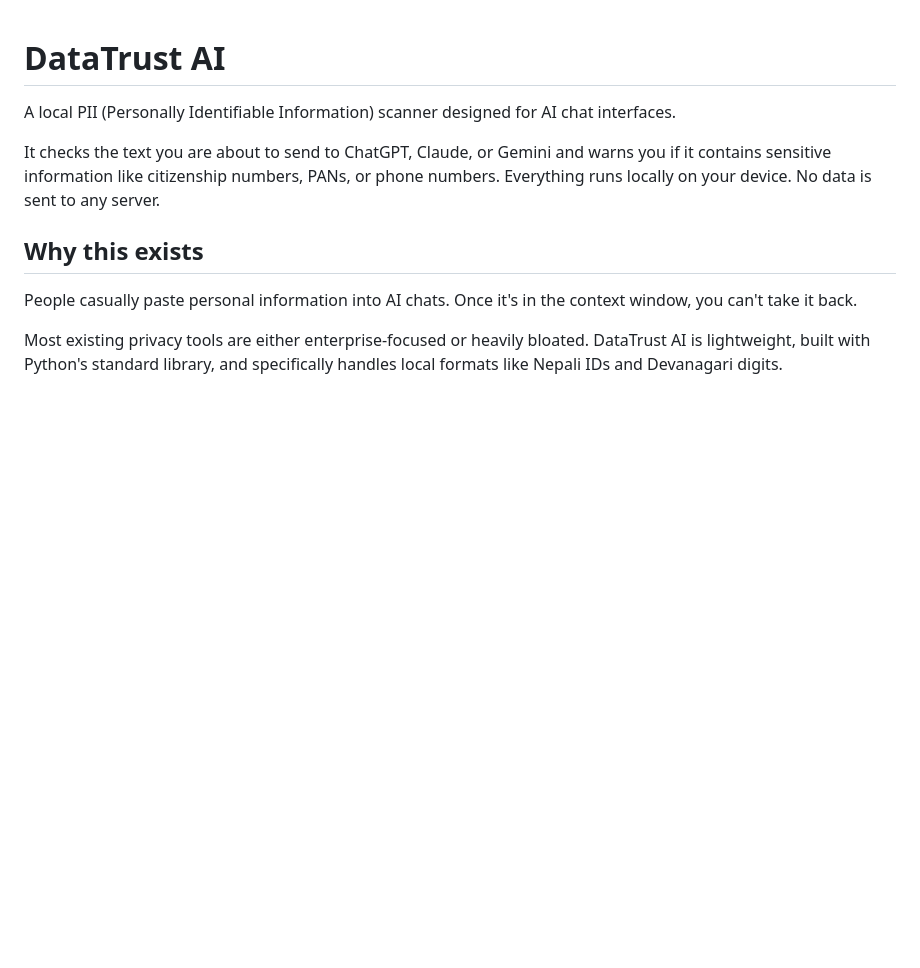
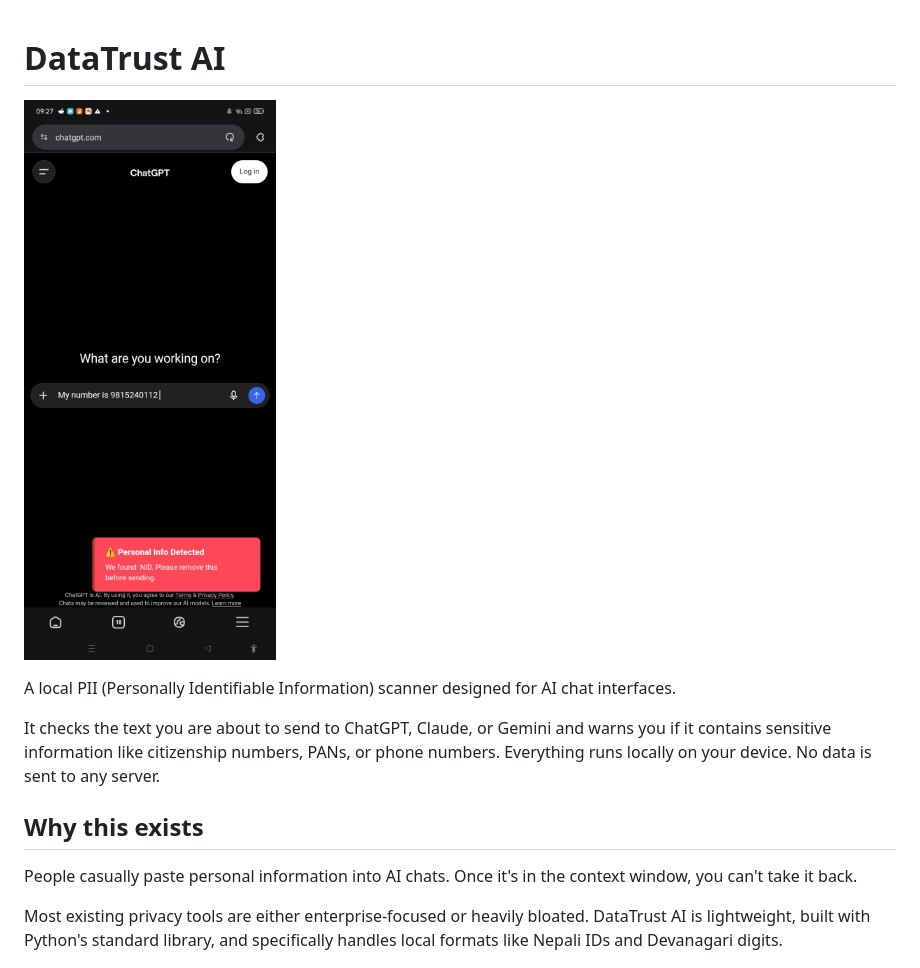
Before and after one commit to actions-marketplace-validations/warriorxxzz_datatrust-ai, a Markdown page: README.md, the part around the change. GitHub-like rendering; pictures changed too: demo.jpg (added); blank space fills up the shorter version.

Commit message:
docs: add demo screenshot and update README

```diff
--- a/README.md
+++ b/README.md
@@ -1,4 +1,6 @@
 # DataTrust AI
+
+![DataTrust AI Demo](demo.jpg)
 
 A local PII (Personally Identifiable Information) scanner designed for AI chat interfaces.
 
```
